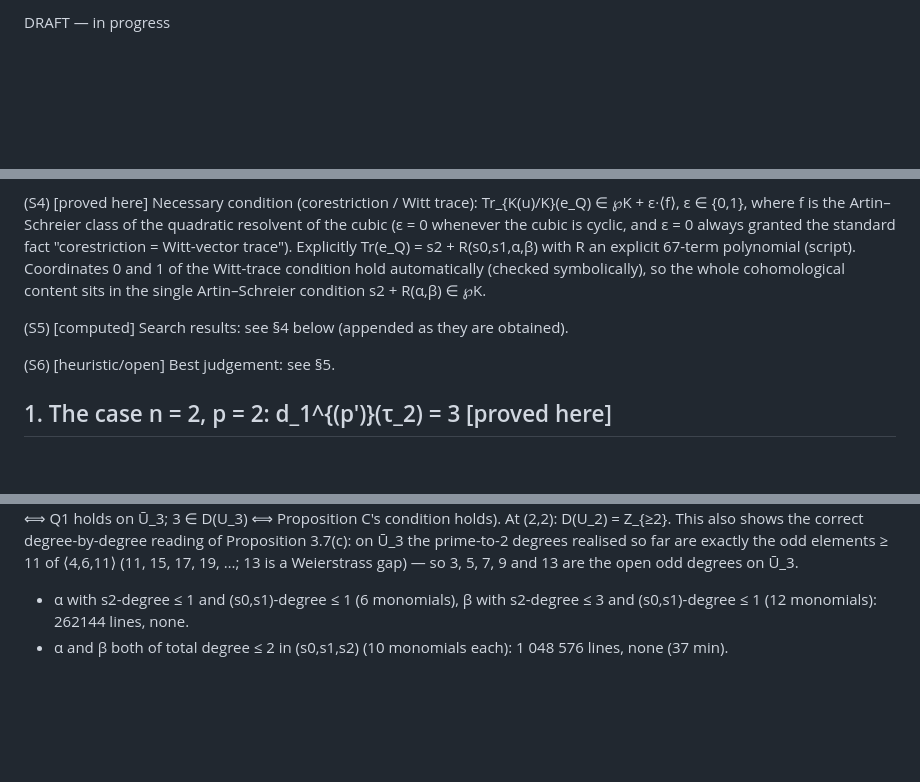
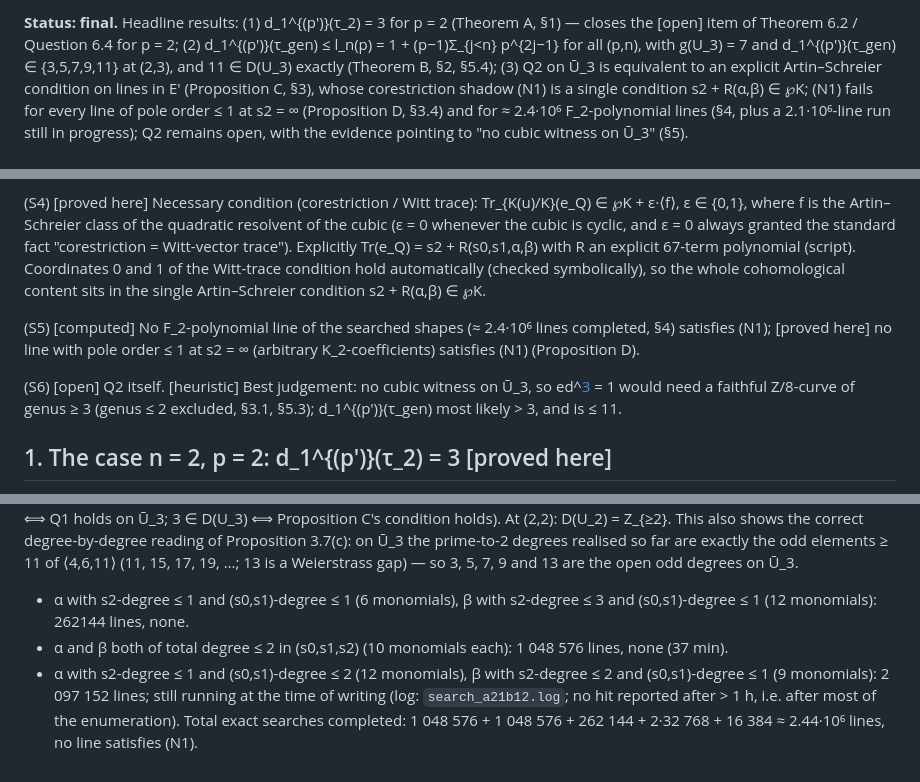
Before and after one commit to abhishekshuklamath/Led, a Markdown page: notes/ed3_analysis.md, 3 parts joined by grey strips. GitHub-like rendering; blank space fills up the shorter version.

Commit message:
Finalise the ed^[3] note
The cubic-slot note is now marked final by its author; only its summary
block and search tallies changed since the draft that the addendum was
built from. Sync the supporting scripts.

Co-Authored-By: Claude Fable 5.1 <noreply@anthropic.com>
Claude-Session: https://claude.ai/code/session_01MxrtAZQaoVTv9g5wSE9kAu

```diff
--- a/notes/ed3_analysis.md
+++ b/notes/ed3_analysis.md
@@ -1,4 +1,4 @@
-DRAFT — in progress
+**Status: final.** Headline results: (1) d_1^{(p')}(τ_2) = 3 for p = 2 (Theorem A, §1) — closes the [open] item of Theorem 6.2 / Question 6.4 for p = 2; (2) d_1^{(p')}(τ_gen) ≤ l_n(p) = 1 + (p−1)Σ_{j<n} p^{2j−1} for all (p,n), with g(U_3) = 7 and d_1^{(p')}(τ_gen) ∈ {3,5,7,9,11} at (2,3), and 11 ∈ D(U_3) exactly (Theorem B, §2, §5.4); (3) Q2 on Ū_3 is equivalent to an explicit Artin–Schreier condition on lines in E' (Proposition C, §3), whose corestriction shadow (N1) is a single condition s2 + R(α,β) ∈ ℘K; (N1) fails for every line of pole order ≤ 1 at s2 = ∞ (Proposition D, §3.4) and for ≈ 2.4·10⁶ F_2-polynomial lines (§4, plus a 2.1·10⁶-line run still in progress); Q2 remains open, with the evidence pointing to "no cubic witness on Ū_3" (§5).
 
 # Is ed^[3](τ_gen) = 1 at (p,n) = (2,3)?  Cubic witnesses, the Witt-trace obstruction, and Riemann–Roch bounds on the prime-to-p jump degree
 
@@ -19,9 +19,9 @@ Scripts (all in this scratchpad directory):
 
 (S4) [proved here] Necessary condition (corestriction / Witt trace): Tr_{K(u)/K}(e_Q) ∈ ℘K + ε·⟨f⟩, ε ∈ {0,1}, where f is the Artin–Schreier class of the quadratic resolvent of the cubic (ε = 0 whenever the cubic is cyclic, and ε = 0 always granted the standard fact "corestriction = Witt-vector trace"). Explicitly Tr(e_Q) = s2 + R(s0,s1,α,β) with R an explicit 67-term polynomial (script). Coordinates 0 and 1 of the Witt-trace condition hold automatically (checked symbolically), so the whole cohomological content sits in the single Artin–Schreier condition s2 + R(α,β) ∈ ℘K.
 
-(S5) [computed] Search results: see §4 below (appended as they are obtained).
+(S5) [computed] No F_2-polynomial line of the searched shapes (≈ 2.4·10⁶ lines completed, §4) satisfies (N1); [proved here] no line with pole order ≤ 1 at s2 = ∞ (arbitrary K_2-coefficients) satisfies (N1) (Proposition D).
 
-(S6) [heuristic/open] Best judgement: see §5.
+(S6) [open] Q2 itself. [heuristic] Best judgement: no cubic witness on Ū_3, so ed^[3](τ_gen) = 1 would need a faithful Z/8-curve of genus ≥ 3 (genus ≤ 2 excluded, §3.1, §5.3); d_1^{(p')}(τ_gen) most likely > 3, and is ≤ 11.
 
 
 ## 1. The case n = 2, p = 2: d_1^{(p')}(τ_2) = 3  [proved here]
@@ -140,3 +140,5 @@ Our best guess: ed^[3](τ_gen) = 2 on Ū_3, i.e. no cubic witness on the Artin
 Let H ⊂ Z_{≥0} be the Weierstrass semigroup of ∞ on Ū_n (H = ⟨4,6,11⟩ at (2,3), H = ⟨2,3⟩ at (2,2)). Then D(U_n) ⊇ H ∖ {0}. Indeed for d ∈ H there is f ∈ K(τŪ_n) with pole divisor d·∞''; K(τŪ_n) is a separable field extension of degree d of K(f) (f is a K-morphism of degree d from a geometrically integral curve; separable because it is not purely inseparable in our cases — e.g. at (2,3) the degree 11 is odd; for the general statement restrict to d prime to p or check separability), so by Hilbert's irreducibility theorem (K = k(s0,…,s_{n−1}) is Hilbertian) there are infinitely many c ∈ K for which the fibre f = c is a single closed point of degree d, lying in the free locus. Consequences: at (2,3), D(U_3) ⊇ ⟨4,6,11⟩∖{0} = {4,6,8,10,11,12,14,15,16,17,18,…} (13 is a gap) and D(U_3) ∩ {1,2,3,5,7,9} is exactly the unknown part (1 ∉ D(U_3); 2 ∈ D(U_3) ⟺ Q1 holds on Ū_3; 3 ∈ D(U_3) ⟺ Proposition C's condition holds). At (2,2): D(U_2) = Z_{≥2}. This also shows the correct degree-by-degree reading of Proposition 3.7(c): on Ū_3 the prime-to-2 degrees realised so far are exactly the odd elements ≥ 11 of ⟨4,6,11⟩ (11, 15, 17, 19, …; 13 is a Weierstrass gap) — so 3, 5, 7, 9 and 13 are the open odd degrees on Ū_3.
 - α with s2-degree ≤ 1 and (s0,s1)-degree ≤ 1 (6 monomials), β with s2-degree ≤ 3 and (s0,s1)-degree ≤ 1 (12 monomials): 262144 lines, none.
 - α and β both of total degree ≤ 2 in (s0,s1,s2) (10 monomials each): 1 048 576 lines, none (37 min).
+- α with s2-degree ≤ 1 and (s0,s1)-degree ≤ 2 (12 monomials), β with s2-degree ≤ 2 and (s0,s1)-degree ≤ 1 (9 monomials): 2 097 152 lines; still running at the time of writing (log: `search_a21b12.log`; no hit reported after > 1 h, i.e. after most of the enumeration).
+Total exact searches completed: 1 048 576 + 1 048 576 + 262 144 + 2·32 768 + 16 384 ≈ 2.44·10⁶ lines, no line satisfies (N1).
```
